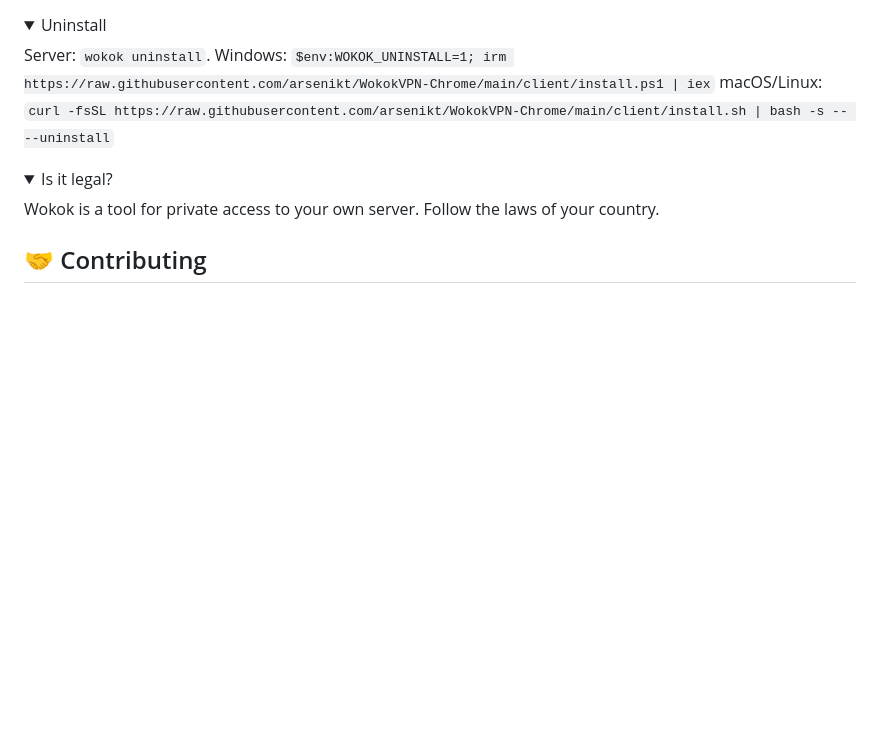
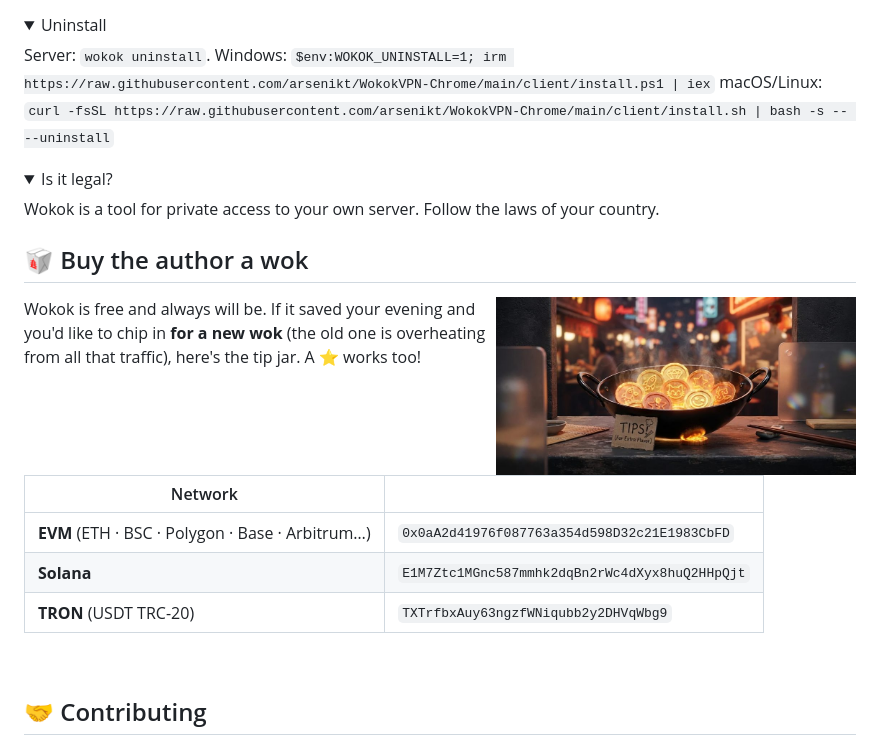
Before and after one commit to arsenikt/WokokVPN-Chrome, a Markdown page: README.md, the part around the change. Rendered like a GitHub page; pictures changed too: docs/img/wok-jar.jpg (added); folded sections open; blank space fills up the shorter version.

Commit message:
v2.1.0: buy the author a wok 🥡
Co-Authored-By: Claude Opus 5.5 <noreply@anthropic.com>

```diff
--- a/README.md
+++ b/README.md
@@ -142,6 +142,20 @@ macOS/Linux: `curl -fsSL https://raw.githubusercontent.com/arsenikt/WokokVPN-Chr
 Wokok is a tool for private access to your own server. Follow the laws of your country.
 </details>
 
+## 🥡 Buy the author a wok
+
+<img src="docs/img/wok-jar.jpg" alt="" width="360" align="right">
+
+Wokok is free and always will be. If it saved your evening and you'd like to chip in **for a new wok** (the old one is overheating from all that traffic), here's the tip jar. A ⭐ works too!
+
+| Network | |
+|---|---|
+| **EVM** (ETH · BSC · Polygon · Base · Arbitrum…) | `0x0aA2d41976f087763a354d598D32c21E1983CbFD` |
+| **Solana** | `E1M7Ztc1MGnc587mmhk2dqBn2rWc4dXyx8huQ2HHpQjt` |
+| **TRON** (USDT TRC-20) | `TXTrfbxAuy63ngzfWNiqubb2y2DHVqWbg9` |
+
+<br clear="right">
+
 ## 🤝 Contributing
 
 PRs are welcome. Good first issues: new presets, translations, Firefox port. If Wokok saved your evening, a ⭐ helps others find it.
```
Also changed, not shown: CHANGELOG.md (+5 -0 lines), README.ru.md (+14 -0 lines), assets/gemini/wok-jar.jpg (added), 12 other files.
